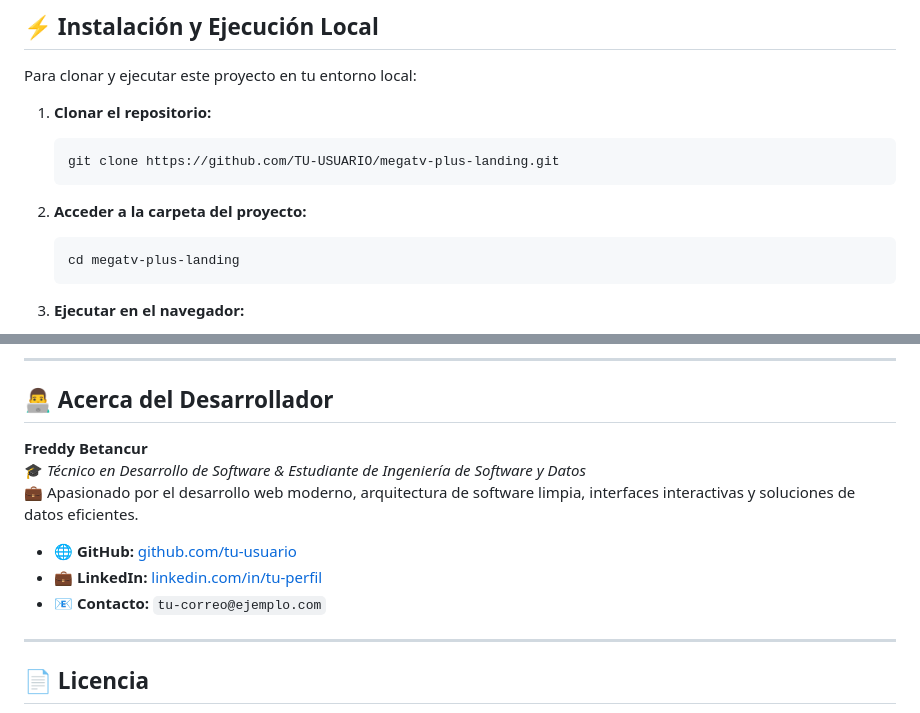
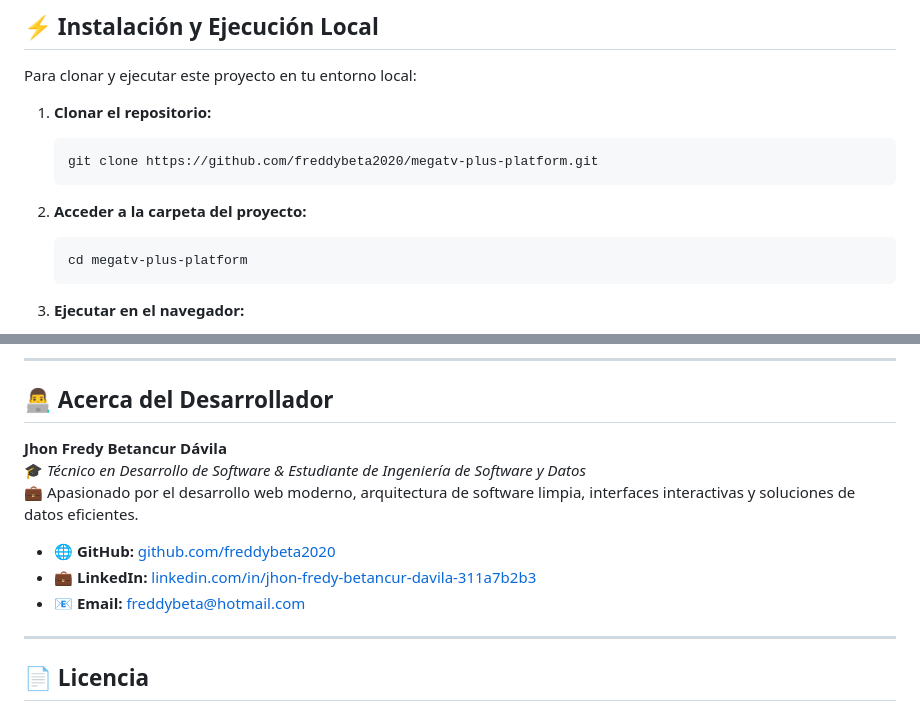
Before and after one commit to freddybeta2020/megatv-plus-platform, a Markdown page: README.md, 2 parts joined by grey strips. GitHub-like rendering.

Commit message:
docs: update author profile with LinkedIn, GitHub, and email contact

````diff
--- a/README.md
+++ b/README.md
@@ -99,12 +99,12 @@ Para clonar y ejecutar este proyecto en tu entorno local:
 
 1. **Clonar el repositorio:**
    ```bash
-   git clone https://github.com/TU-USUARIO/megatv-plus-landing.git
+   git clone https://github.com/freddybeta2020/megatv-plus-platform.git
    ```
 
 2. **Acceder a la carpeta del proyecto:**
    ```bash
-   cd megatv-plus-landing
+   cd megatv-plus-platform
    ```
 
 3. **Ejecutar en el navegador:**
@@ -147,13 +147,13 @@ const IPTV_CONFIG = {
 
 ## 👨‍💻 Acerca del Desarrollador
 
-**Freddy Betancur**
+**Jhon Fredy Betancur Dávila**
 🎓 *Técnico en Desarrollo de Software & Estudiante de Ingeniería de Software y Datos*
 💼 Apasionado por el desarrollo web moderno, arquitectura de software limpia, interfaces interactivas y soluciones de datos eficientes.
 
-* 🌐 **GitHub:** [github.com/tu-usuario](https://github.com)
-* 💼 **LinkedIn:** [linkedin.com/in/tu-perfil](https://linkedin.com)
-* 📧 **Contacto:** `tu-correo@ejemplo.com`
+* 🌐 **GitHub:** [github.com/freddybeta2020](https://github.com/freddybeta2020)
+* 💼 **LinkedIn:** [linkedin.com/in/jhon-fredy-betancur-davila-311a7b2b3](https://www.linkedin.com/in/jhon-fredy-betancur-davila-311a7b2b3/)
+* 📧 **Email:** [freddybeta@hotmail.com](mailto:freddybeta@hotmail.com)
 
 ---
 
````
